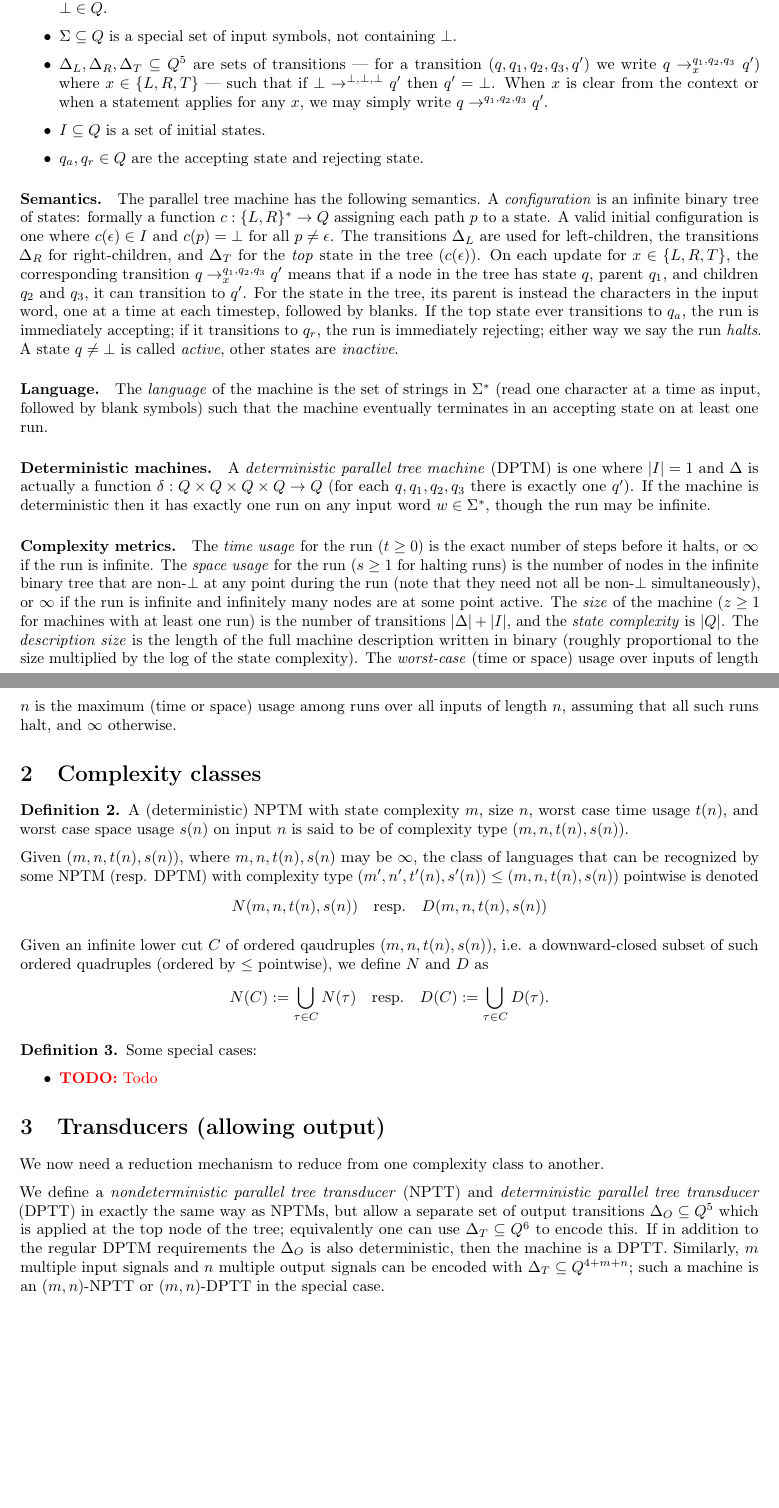
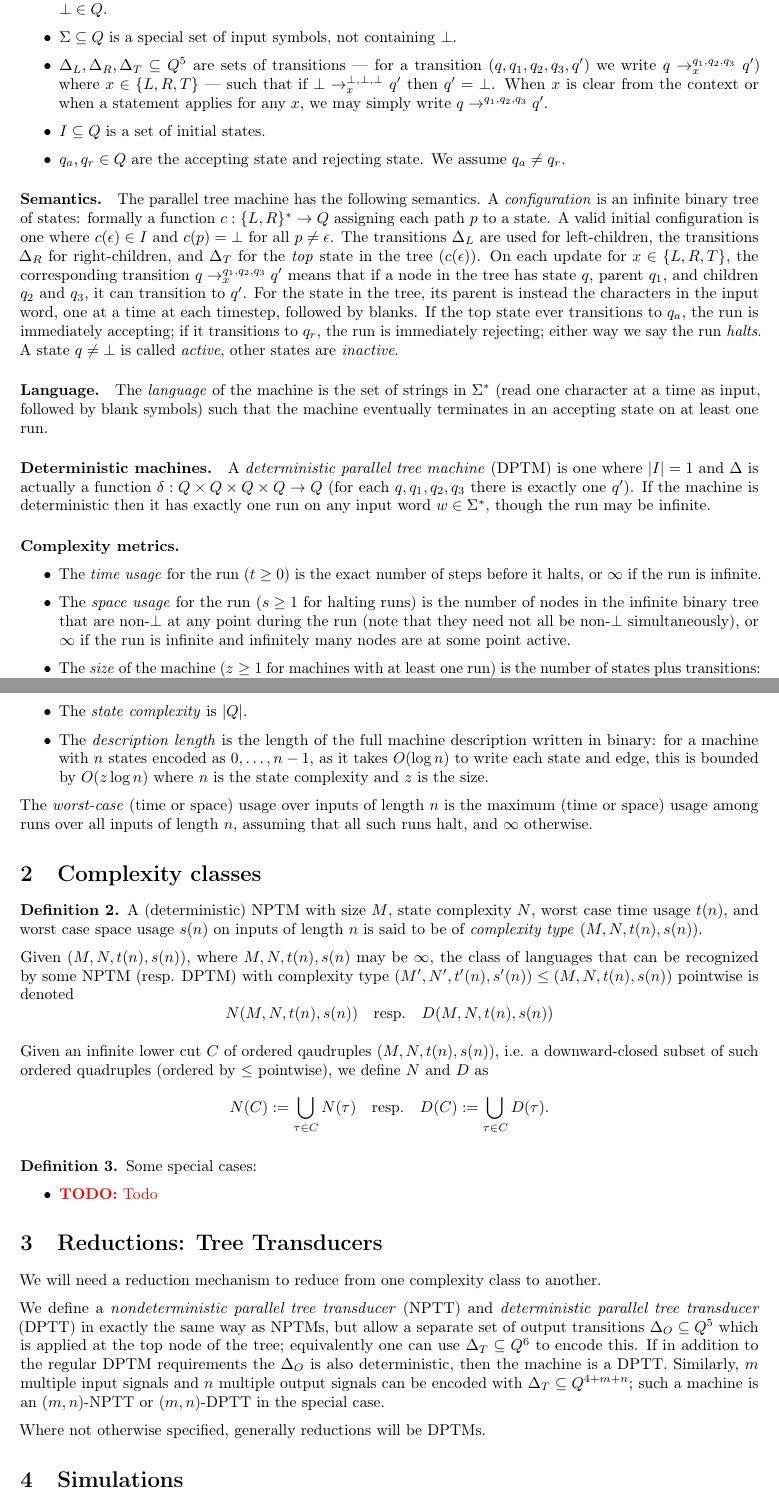
Before and after one commit to cdstanford/concurrent-tree-machines, a LaTeX document (src/main.tex): two parts of pages 1 and 2 of 3, joined at a grey line, cut so that both start at the same text, the shorter picture padded with empty space. Compiled offline with pdfLaTeX.

Commit message:
check in work

```diff
--- a/src/main.tex
+++ b/src/main.tex
@@ -24,10 +24,10 @@ consists of a tuple $(Q, \Sigma, \Delta_L, \Delta_R, \Delta_T, I, q_a, q_r)$, wh
 \item $\Delta_L, \Delta_R, \Delta_T \subseteq Q^5$ are sets of transitions ---
 for a transition $(q, q_1, q_2, q_3, q')$ we write
 $q \to^{q_1, q_2, q_3}_x q'$) where $x \in \{L, R, T\}$ ---
-such that if $\bot \to^{\bot, \bot, \bot} q'$ then $q' = \bot$.
+such that if $\bot \to^{\bot, \bot, \bot}_x q'$ then $q' = \bot$.
 When $x$ is clear from the context or when a statement applies for any $x$, we may simply write $q \to^{q_1, q_2, q_3} q'$.
 \item $I \subseteq Q$ is a set of initial states.
-\item $q_a, q_r \in Q$ are the accepting state and rejecting state.
+\item $q_a, q_r \in Q$ are the accepting state and rejecting state. We assume $q_a \ne q_r$.
 \end{itemize}
 \end{definition}
 
@@ -49,25 +49,28 @@ A \emph{deterministic parallel tree machine} (DPTM) is one where $|I| = 1$ and $
 If the machine is deterministic then it has exactly one run on any input word $w \in \Sigma^*$, though the run may be infinite.
 
 \paragraph*{Complexity metrics.}
-The \emph{time usage} for the run ($t \ge 0$) is the exact number of steps before it halts, or $\infty$ if the run is infinite.
-The \emph{space usage} for the run ($s \ge 1$ for halting runs) is the number of nodes in the infinite binary tree that are non-$\bot$ at any point during the run (note that they need not all be non-$\bot$ simultaneously),
+\begin{itemize}
+\item The \emph{time usage} for the run ($t \ge 0$) is the exact number of steps before it halts, or $\infty$ if the run is infinite.
+\item The \emph{space usage} for the run ($s \ge 1$ for halting runs) is the number of nodes in the infinite binary tree that are non-$\bot$ at any point during the run (note that they need not all be non-$\bot$ simultaneously),
 or $\infty$ if the run is infinite and infinitely many nodes are at some point active.
-The \emph{size} of the machine ($z \ge 1$ for machines with at least one run) is the number of transitions $|\Delta| + |I|$, and
-the \emph{state complexity} is $|Q|$.
-The \emph{description size} is the length of the full machine description written in binary (roughly proportional to the size multiplied by the log of the state complexity).
+\item The \emph{size} of the machine ($z \ge 1$ for machines with at least one run) is the number of states plus transitions: $|Q| + |\Delta| + |I|$.
+\item The \emph{state complexity} is $|Q|$.
+\item The \emph{description length} is the length of the full machine description written in binary: for a machine with $n$ states encoded as $0, \ldots, n - 1$, as it takes $O(\log n)$ to write each state and edge, this is bounded by $O(z \log n)$ where $n$ is the state complexity and $z$ is the size.
+\end{itemize}
+
 The \emph{worst-case} (time or space) usage over inputs of length $n$ is the maximum (time or space) usage among runs over all inputs of length $n$, assuming that all such runs halt, and $\infty$ otherwise.
 
 \section{Complexity classes}
 
 \begin{definition}
-A (deterministic) NPTM with state complexity $m$, size $n$, worst case time usage $t(n)$, and worst case space usage $s(n)$ on input $n$ is said to be of complexity type $(m, n, t(n), s(n))$.
+A (deterministic) NPTM with size $M$, state complexity $N$, worst case time usage $t(n)$, and worst case space usage $s(n)$ on inputs of length $n$ is said to be of \emph{complexity type} $(M, N, t(n), s(n))$.
 
-Given $(m, n, t(n), s(n))$, where $m, n, t(n), s(n)$ may be $\infty$, the class of languages that can be recognized by some NPTM (resp. DPTM) with complexity type $(m', n', t'(n), s'(n)) \le (m, n, t(n), s(n))$ pointwise is denoted
+Given $(M, N, t(n), s(n))$, where $M, N, t(n), s(n)$ may be $\infty$, the class of languages that can be recognized by some NPTM (resp. DPTM) with complexity type $(M', N', t'(n), s'(n)) \le (M, N, t(n), s(n))$ pointwise is denoted
 \[
-N(m, n, t(n), s(n)) \quad \text{resp.} \quad D(m, n, t(n), s(n))
+N(M, N, t(n), s(n)) \quad \text{resp.} \quad D(M, N, t(n), s(n))
 \]
 
-Given an infinite lower cut $C$ of ordered qaudruples $(m, n, t(n), s(n))$,
+Given an infinite lower cut $C$ of ordered qaudruples $(M, N, t(n), s(n))$,
 i.e. a downward-closed subset of such ordered quadruples (ordered by $\le$ pointwise), we define $N$ and $D$ as
 \[
 N(C) := \bigcup_{\tau \in C} N(\tau) \quad \text{resp.} \quad D(C) := \bigcup_{\tau \in C} D(\tau).
@@ -82,15 +85,29 @@ Some special cases:
 
 \end{definition}
 
-\section{Transducers (allowing output)}
+\section{Reductions: Tree Transducers}
 
-We now need a reduction mechanism to reduce from one complexity class to another.
+We will need a reduction mechanism to reduce from one complexity class to another.
 
 We define a
 \emph{nondeterministic parallel tree transducer} (NPTT) and \emph{deterministic parallel tree transducer} (DPTT) in exactly the same way as NPTMs, but
 allow a separate set of output transitions $\Delta_O \subseteq Q^5$ which is applied at the top node of the tree; equivalently one can use $\Delta_T \subseteq Q^6$ to encode this.
 If in addition to the regular DPTM requirements the $\Delta_O$ is also deterministic, then the machine is a DPTT.
 Similarly, $m$ multiple input signals and $n$ multiple output signals can be encoded with $\Delta_T \subseteq Q^{4 + m + n}$; such a machine is an $(m, n)$-NPTT or $(m, n)$-DPTT in the special case.
+
+Where not otherwise specified, generally reductions will be DPTMs.
+
+\section{Simulations}
+
+\todo{RAM model and comparison; TM comparison (easier); conversion to binary alphabet. Most conversions would be up to log factors.}
+
+% The following is a plausible result -- a similar result was proven by XYZ and ABC, possibly for a slightly different model:
+
+% \begin{conjecture}
+
+% \end{conjecture}
+
+
 
 \section{Conjectures}
 
```
